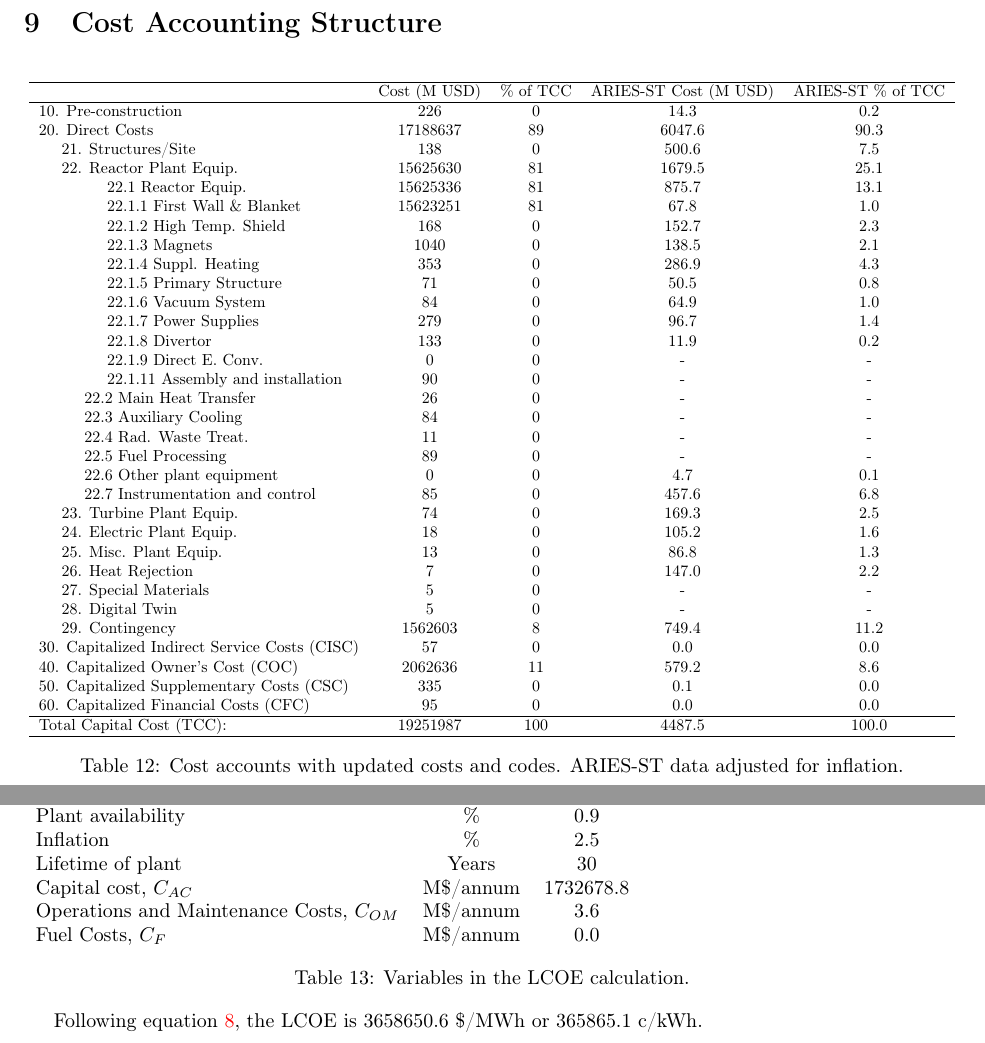
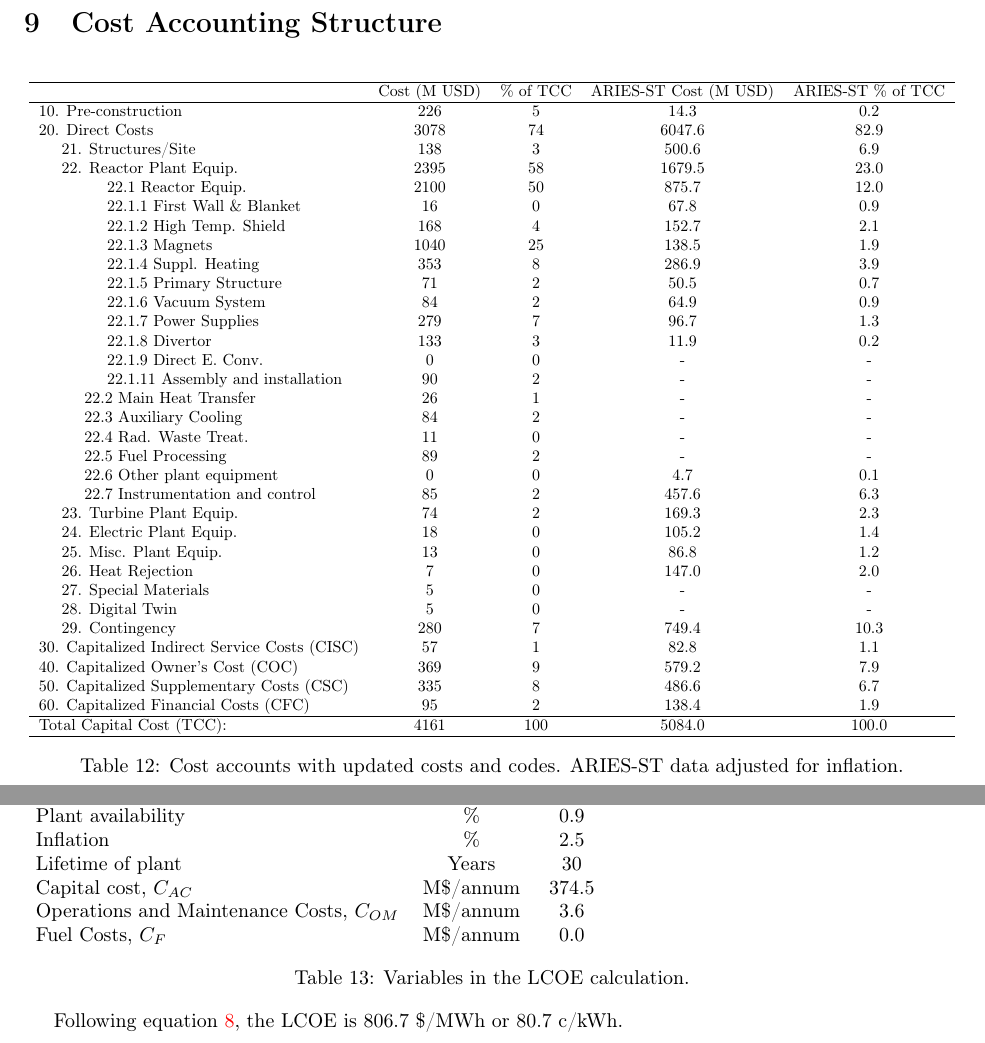
Before and after one commit to Alex-WSci/Costing_ARPA-E_MFE_Menard_01082024_1, a LaTeX document (Costing_ARPA-E_MFE_Modified.tex, which reads Modified/CASstructure.tex, Modified/LCOE.tex): two parts of pages 46 and 47 of 50, joined at a grey line, cut so that both start at the same text. Compiled offline with pdfLaTeX.

Commit message:
Updated multiple tex and files

```diff
--- a/Modified/CASstructure.tex
+++ b/Modified/CASstructure.tex
@@ -7,40 +7,40 @@
 \hline
 & Cost (M USD) & \% of TCC & ARIES-ST Cost (M USD) & ARIES-ST \% of TCC\\
 \hline
-10. Pre-construction & 226 & 0 & 14.3 & 0.2 \\
-20. Direct Costs & 17188637 & 89 & 6047.6 & 90.3 \\
-\hspace{5mm}21. Structures/Site & 138 & 0 & 500.6 & 7.5 \\
-\hspace{5mm}22. Reactor Plant Equip. & 15625630 & 81 & 1679.5 & 25.1 \\
-\hspace{15mm}22.1 Reactor Equip. & 15625336 & 81 & 875.7 & 13.1 \\
-\hspace{15mm}22.1.1 First Wall \& Blanket & 15623251 & 81 & 67.8 & 1.0 \\
-\hspace{15mm}22.1.2 High Temp. Shield & 168 & 0 & 152.7 & 2.3 \\
-\hspace{15mm}22.1.3 Magnets & 1040 & 0 & 138.5& 2.1 \\
-\hspace{15mm}22.1.4 Suppl. Heating & 353 & 0 & 286.9 & 4.3 \\
-\hspace{15mm}22.1.5 Primary Structure & 71 & 0 & 50.5 & 0.8 \\
-\hspace{15mm}22.1.6 Vacuum System & 84 & 0 & 64.9 & 1.0 \\
-\hspace{15mm}22.1.7 Power Supplies & 279 & 0 & 96.7 & 1.4 \\
-\hspace{15mm}22.1.8 Divertor & 133 & 0 & 11.9 & 0.2 \\
+10. Pre-construction & 226 & 5 & 14.3 & 0.2 \\
+20. Direct Costs & 3078 & 74 & 6047.6 & 82.9 \\
+\hspace{5mm}21. Structures/Site & 138 & 3 & 500.6 & 6.9 \\
+\hspace{5mm}22. Reactor Plant Equip. & 2395 & 58 & 1679.5 & 23.0 \\
+\hspace{15mm}22.1 Reactor Equip. & 2100 & 50 & 875.7 & 12.0 \\
+\hspace{15mm}22.1.1 First Wall \& Blanket & 16 & 0 & 67.8 & 0.9 \\
+\hspace{15mm}22.1.2 High Temp. Shield & 168 & 4 & 152.7 & 2.1 \\
+\hspace{15mm}22.1.3 Magnets & 1040 & 25 & 138.5& 1.9 \\
+\hspace{15mm}22.1.4 Suppl. Heating & 353 & 8 & 286.9 & 3.9 \\
+\hspace{15mm}22.1.5 Primary Structure & 71 & 2 & 50.5 & 0.7 \\
+\hspace{15mm}22.1.6 Vacuum System & 84 & 2 & 64.9 & 0.9 \\
+\hspace{15mm}22.1.7 Power Supplies & 279 & 7 & 96.7 & 1.3 \\
+\hspace{15mm}22.1.8 Divertor & 133 & 3 & 11.9 & 0.2 \\
 \hspace{15mm}22.1.9 Direct E. Conv. & 0 & 0 & - & - \\
-\hspace{15mm}22.1.11 Assembly and installation & 90 & 0 & - & - \\
-\hspace{10mm}22.2 Main Heat Transfer & 26 & 0 & - & - \\
-\hspace{10mm}22.3 Auxiliary Cooling & 84 & 0 & - & - \\
+\hspace{15mm}22.1.11 Assembly and installation & 90 & 2 & - & - \\
+\hspace{10mm}22.2 Main Heat Transfer & 26 & 1 & - & - \\
+\hspace{10mm}22.3 Auxiliary Cooling & 84 & 2 & - & - \\
 \hspace{10mm}22.4 Rad. Waste Treat. & 11 & 0 & - & - \\
-\hspace{10mm}22.5 Fuel Processing & 89 & 0 & - & - \\
+\hspace{10mm}22.5 Fuel Processing & 89 & 2 & - & - \\
 \hspace{10mm}22.6 Other plant equipment & 0 & 0 & 4.7 & 0.1 \\
-\hspace{10mm}22.7 Instrumentation and control & 85 & 0 & 457.6 & 6.8 \\
-\hspace{5mm}23. Turbine Plant Equip. & 74 & 0 & 169.3 & 2.5 \\
-\hspace{5mm}24. Electric Plant Equip. & 18 & 0 & 105.2 & 1.6 \\
-\hspace{5mm}25. Misc. Plant Equip. & 13 & 0 & 86.8 & 1.3 \\
-\hspace{5mm}26. Heat Rejection & 7 & 0 & 147.0 & 2.2 \\
+\hspace{10mm}22.7 Instrumentation and control & 85 & 2 & 457.6 & 6.3 \\
+\hspace{5mm}23. Turbine Plant Equip. & 74 & 2 & 169.3 & 2.3 \\
+\hspace{5mm}24. Electric Plant Equip. & 18 & 0 & 105.2 & 1.4 \\
+\hspace{5mm}25. Misc. Plant Equip. & 13 & 0 & 86.8 & 1.2 \\
+\hspace{5mm}26. Heat Rejection & 7 & 0 & 147.0 & 2.0 \\
 \hspace{5mm}27. Special Materials & 5 & 0 & - & - \\
 \hspace{5mm}28. Digital Twin & 5 & 0 & - & - \\
-\hspace{5mm}29. Contingency & 1562603 & 8 & 749.4 & 11.2 \\
-30. Capitalized Indirect Service Costs (CISC) & 57 & 0 & 0.0 & 0.0 \\
-40. Capitalized Owner’s Cost (COC) & 2062636 & 11 & 579.2 & 8.6 \\
-50. Capitalized Supplementary Costs (CSC) & 335 & 0 & 0.1 & 0.0 \\
-60. Capitalized Financial Costs (CFC) & 95 & 0 & 0.0 & 0.0 \\
+\hspace{5mm}29. Contingency & 280 & 7 & 749.4 & 10.3 \\
+30. Capitalized Indirect Service Costs (CISC) & 57 & 1 & 82.8 & 1.1 \\
+40. Capitalized Owner’s Cost (COC) & 369 & 9 & 579.2 & 7.9 \\
+50. Capitalized Supplementary Costs (CSC) & 335 & 8 & 486.6 & 6.7 \\
+60. Capitalized Financial Costs (CFC) & 95 & 2 & 138.4 & 1.9 \\
 \hline
-Total Capital Cost (TCC): & 19251987 & 100 & 4487.5 & 100.0 \\
+Total Capital Cost (TCC): & 4161 & 100 & 5084.0 & 100.0 \\
 \hline
 \end{tabular}
 }
--- a/Modified/LCOE.tex
+++ b/Modified/LCOE.tex
@@ -17,7 +17,7 @@ Net electric power & MW & 60.069 \\
 Plant availability & \% & 0.9 \\
 Inflation & \% & 2.5 \\
 Lifetime of plant & Years & 30 \\
-Capital cost, $C_{AC}$ &     M\$/annum    &    1732678.8      \\
+Capital cost, $C_{AC}$ &     M\$/annum    &    374.5      \\
 Operations and Maintenance Costs, $C_{OM}$ & M\$/annum  &      3.6 \\
 Fuel Costs, $C_{F}$ & M\$/annum  &       0.0 \\
     \end{tabular}
@@ -25,7 +25,7 @@ Fuel Costs, $C_{F}$ & M\$/annum  &       0.0 \\
     \label{tab:lcoe}
 \end{table}
 
-Following equation \ref{eq:coe}, the LCOE is 3658650.6 \$/MWh or 365865.1 c/kWh.
+Following equation \ref{eq:coe}, the LCOE is 806.7 \$/MWh or 80.7 c/kWh.
 
 %\subsection{Levelized Cost of Electricity Nth of a Kind (NOAK)}
 
```
Also changed, not shown: Modified/CAS220101_MFE_DT.tex (+1 -1 lines), Modified/CAS290000.tex (+1 -1 lines), Modified/CAS300000.tex (+2 -2 lines), Modified/CAS400000.tex (+1 -1 lines), Modified/CAS600000.tex (+1 -1 lines), Modified/CAS900000.tex (+1 -1 lines), Figures/cooling_efficiency.pdf, Figures/radial_build.pdf.
